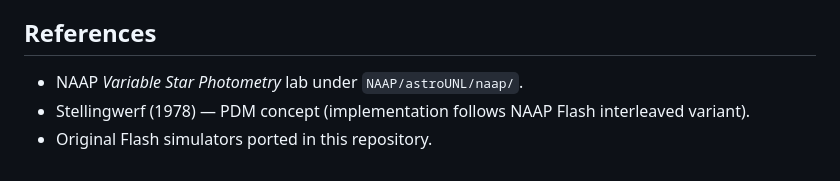
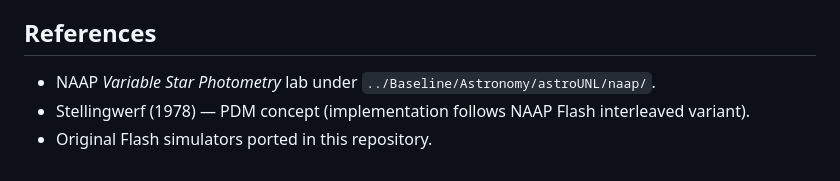
Before and after one commit to OpenPhysics/VariableStarPhotometry, a Markdown page: doc/model.md, the part around the change. Rendered like a GitHub page.

```diff
--- a/doc/model.md
+++ b/doc/model.md
@@ -132,6 +132,6 @@ Students can zoom in/out around a period, undo zoom history, and fold the curve
 
 ## References
 
-- NAAP *Variable Star Photometry* lab under `NAAP/astroUNL/naap/`.
+- NAAP *Variable Star Photometry* lab under `../Baseline/Astronomy/astroUNL/naap/`.
 - Stellingwerf (1978) — PDM concept (implementation follows NAAP Flash interleaved variant).
 - Original Flash simulators ported in this repository.
```
Also changed, not shown: PORTING_PLAN.md (+1 -1 lines).
